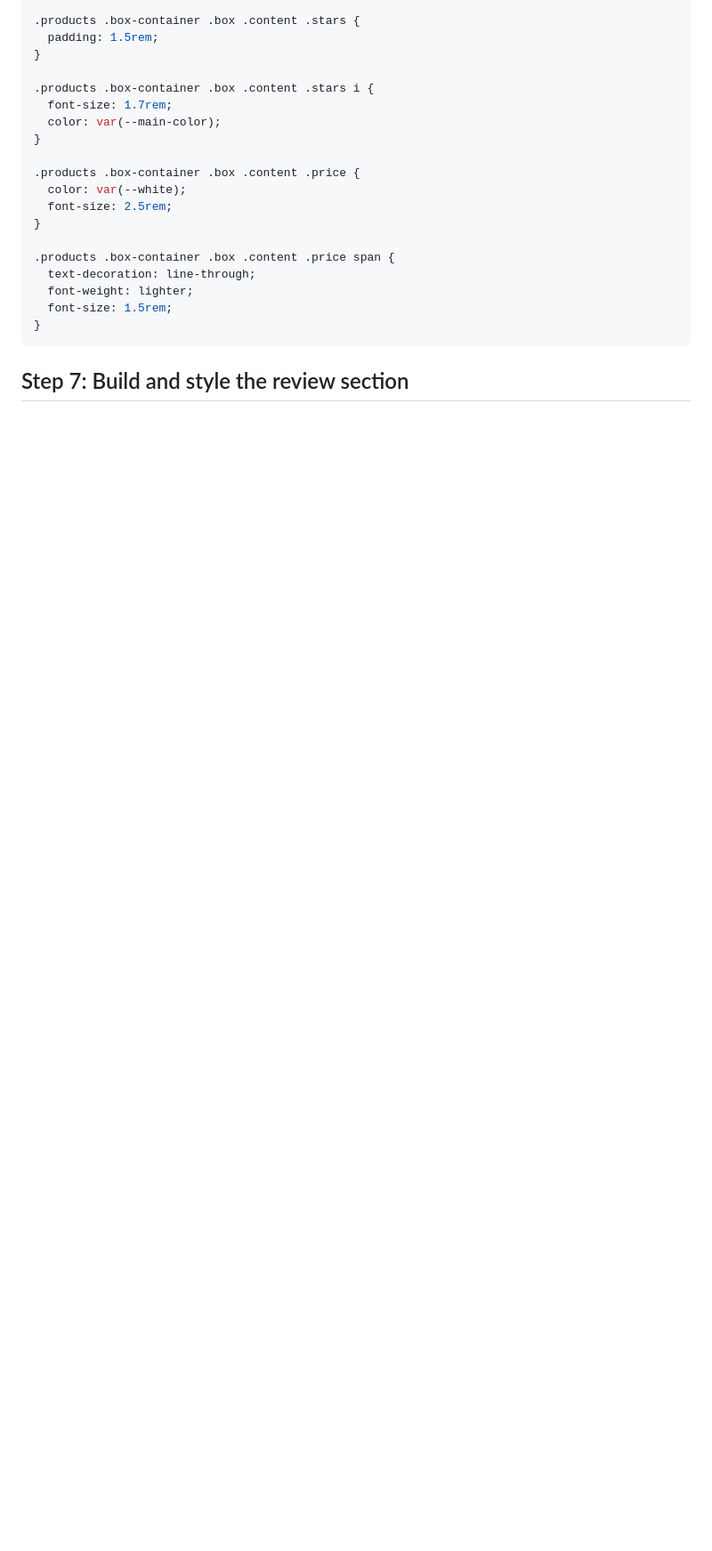
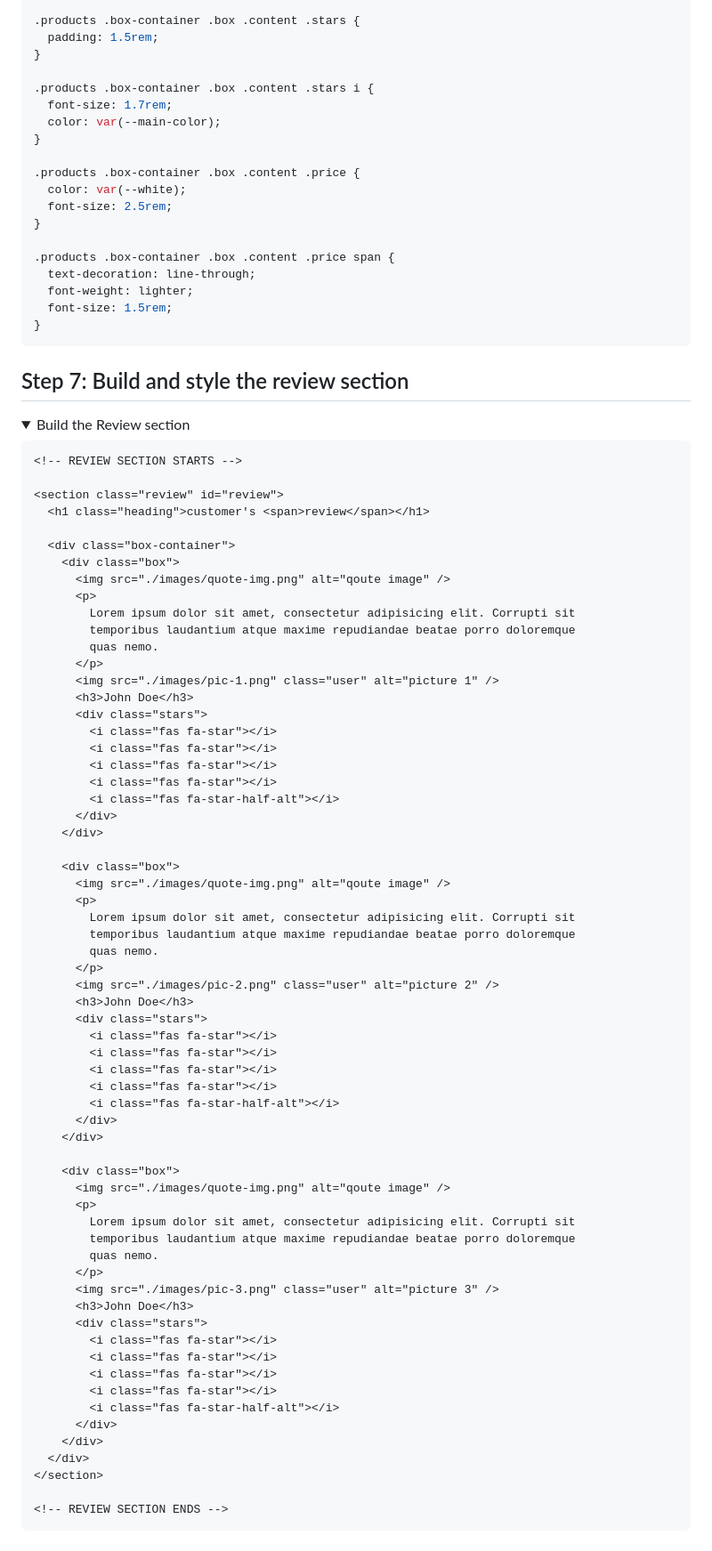
Before and after one commit to tsimeonov/Responsive-Coffee-Shop-Website, a Markdown page: step_by_step.md, the part around one of its changes. Shown at 89% size. GitHub-like rendering; folded sections open; blank space fills up the shorter version.

Commit message:
review section html

````diff
--- a/step_by_step.md
+++ b/step_by_step.md
@@ -895,3 +895,73 @@ Style the `product` section
 </details>
 
 ## Step 7: Build and style the review section
+
+<details>
+  <summary>Build the Review section</summary>
+
+```html
+<!-- REVIEW SECTION STARTS -->
+
+<section class="review" id="review">
+  <h1 class="heading">customer's <span>review</span></h1>
+
+  <div class="box-container">
+    <div class="box">
+      <img src="./images/quote-img.png" alt="qoute image" />
+      <p>
+        Lorem ipsum dolor sit amet, consectetur adipisicing elit. Corrupti sit
+        temporibus laudantium atque maxime repudiandae beatae porro doloremque
+        quas nemo.
+      </p>
+      <img src="./images/pic-1.png" class="user" alt="picture 1" />
+      <h3>John Doe</h3>
+      <div class="stars">
+        <i class="fas fa-star"></i>
+        <i class="fas fa-star"></i>
+        <i class="fas fa-star"></i>
+        <i class="fas fa-star"></i>
+        <i class="fas fa-star-half-alt"></i>
+      </div>
+    </div>
+
+    <div class="box">
+      <img src="./images/quote-img.png" alt="qoute image" />
+      <p>
+        Lorem ipsum dolor sit amet, consectetur adipisicing elit. Corrupti sit
+        temporibus laudantium atque maxime repudiandae beatae porro doloremque
+        quas nemo.
+      </p>
+      <img src="./images/pic-2.png" class="user" alt="picture 2" />
+      <h3>John Doe</h3>
+      <div class="stars">
+        <i class="fas fa-star"></i>
+        <i class="fas fa-star"></i>
+        <i class="fas fa-star"></i>
+        <i class="fas fa-star"></i>
+        <i class="fas fa-star-half-alt"></i>
+      </div>
+    </div>
+
+    <div class="box">
+      <img src="./images/quote-img.png" alt="qoute image" />
+      <p>
+        Lorem ipsum dolor sit amet, consectetur adipisicing elit. Corrupti sit
+        temporibus laudantium atque maxime repudiandae beatae porro doloremque
+        quas nemo.
+      </p>
+      <img src="./images/pic-3.png" class="user" alt="picture 3" />
+      <h3>John Doe</h3>
+      <div class="stars">
+        <i class="fas fa-star"></i>
+        <i class="fas fa-star"></i>
+        <i class="fas fa-star"></i>
+        <i class="fas fa-star"></i>
+        <i class="fas fa-star-half-alt"></i>
+      </div>
+    </div>
+  </div>
+</section>
+
+<!-- REVIEW SECTION ENDS -->
+```
+
````
Also changed, not shown: other parts of step_by_step.md (+1 -0 lines).
